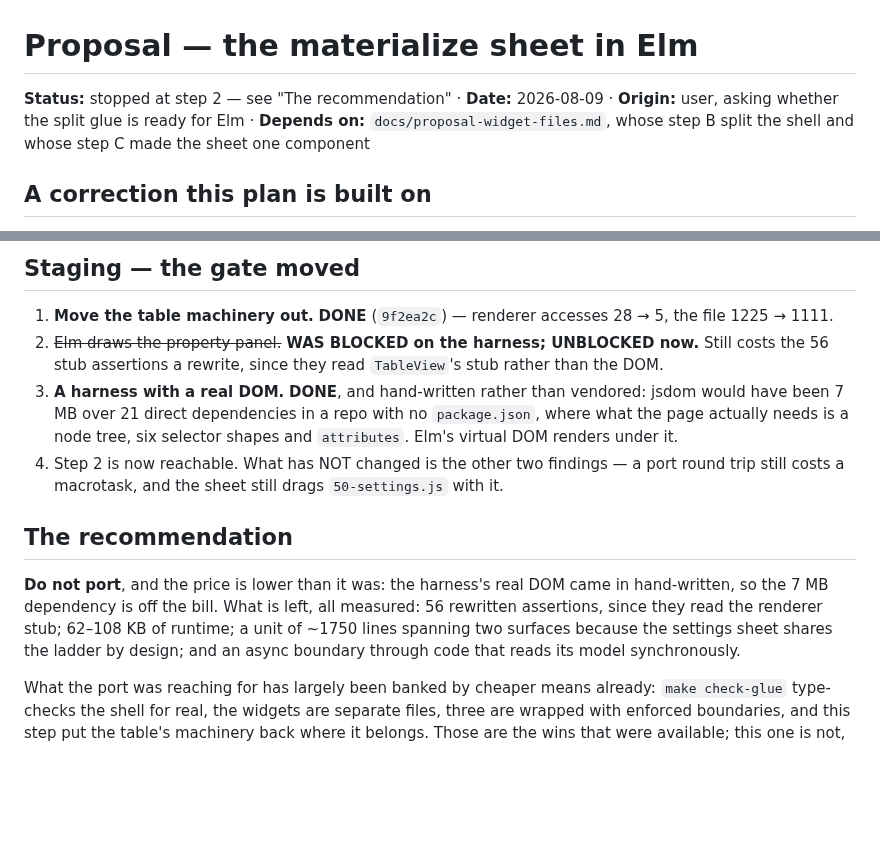
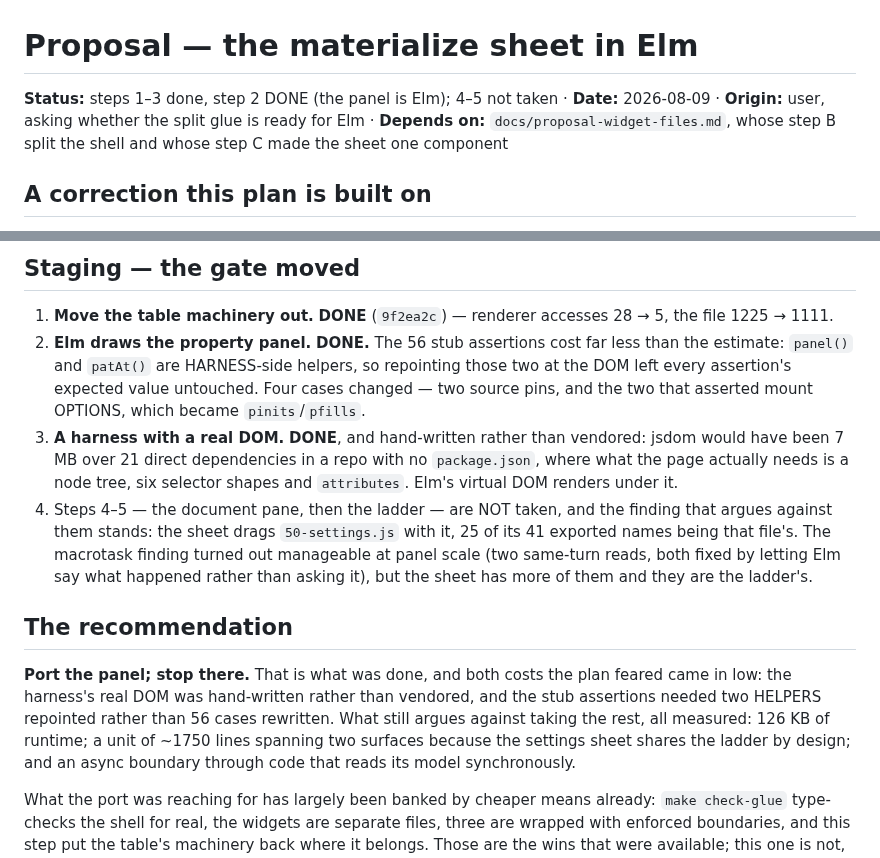
Before and after one commit to rails-to-cosmos/glance, a Markdown page: docs/proposal-elm-sheet.md, 2 parts joined by grey strips. Drawn GitHub-style; blank space fills up the shorter version.

Commit message:
Record what step 2 actually cost
Two of the plan's estimates were high, by enough to change the verdict
for the step that was taken.

The 56 stub assertions were not 56 rewrites: `panel()' and `patAt()' are
HARNESS-side helpers, so repointing those two at the DOM left every
expected value alone.  Four cases moved -- two source pins, and the two
that asserted mount OPTIONS, which became `pinits'/`pfills'.

The macrotask finding turned out manageable at this scale: two reads sat
in the same turn as their write, and both were fixed by letting Elm say
what happened rather than by asking it.

What stands is the argument against steps 4 and 5.  The sheet still
drags `50-settings.js' with it -- 25 of its 41 exported names are that
file's -- and it has more same-turn reads than the panel did, all of
them the ladder's.

Co-Authored-By: Claude Fable 5 <noreply@anthropic.com>

```diff
--- a/docs/proposal-elm-sheet.md
+++ b/docs/proposal-elm-sheet.md
@@ -1,6 +1,6 @@
 # Proposal — the materialize sheet in Elm
 
-**Status:** stopped at step 2 — see "The recommendation" · **Date:** 2026-08-09 · **Origin:** user, asking whether
+**Status:** steps 1–3 done, step 2 DONE (the panel is Elm); 4–5 not taken · **Date:** 2026-08-09 · **Origin:** user, asking whether
 the split glue is ready for Elm · **Depends on:**
 `docs/proposal-widget-files.md`, whose step B split the shell and whose step C
 made the sheet one component
@@ -205,23 +205,29 @@ unit is ~1750 lines and two surfaces, not 1111 lines and one.
 
 1. **Move the table machinery out.** **DONE** (`9f2ea2c`) — renderer accesses
    28 → 5, the file 1225 → 1111.
-2. ~~Elm draws the property panel.~~ **WAS BLOCKED on the harness; UNBLOCKED
-   now.** Still costs the 56 stub assertions a rewrite, since they read
-   `TableView`'s stub rather than the DOM.
+2. **Elm draws the property panel.** **DONE.** The 56 stub assertions cost far
+   less than the estimate: `panel()` and `patAt()` are HARNESS-side helpers, so
+   repointing those two at the DOM left every assertion's expected value
+   untouched. Four cases changed — two source pins, and the two that asserted
+   mount OPTIONS, which became `pinits`/`pfills`.
 3. **A harness with a real DOM.** **DONE**, and hand-written rather than
    vendored: jsdom would have been 7 MB over 21 direct dependencies in a repo
    with no `package.json`, where what the page actually needs is a node tree,
    six selector shapes and `attributes`. Elm's virtual DOM renders under it.
-4. Step 2 is now reachable. What has NOT changed is the other two findings —
-   a port round trip still costs a macrotask, and the sheet still drags
-   `50-settings.js` with it.
+4. Steps 4–5 — the document pane, then the ladder — are NOT taken, and the
+   finding that argues against them stands: the sheet drags `50-settings.js`
+   with it, 25 of its 41 exported names being that file's. The macrotask
+   finding turned out manageable at panel scale (two same-turn reads, both
+   fixed by letting Elm say what happened rather than asking it), but the sheet
+   has more of them and they are the ladder's.
 
 ## The recommendation
 
-**Do not port**, and the price is lower than it was: the harness's real DOM
-came in hand-written, so the 7 MB dependency is off the bill. What is left,
-all measured: 56 rewritten assertions, since they read the renderer stub;
-62–108 KB of runtime;
+**Port the panel; stop there.** That is what was done, and both costs the plan
+feared came in low: the harness's real DOM was hand-written rather than
+vendored, and the stub assertions needed two HELPERS repointed rather than 56
+cases rewritten. What still argues against taking the rest, all measured:
+126 KB of runtime;
 a unit of ~1750 lines spanning two surfaces because the settings sheet shares
 the ladder by design; and an async boundary through code that reads its model
 synchronously.
```
